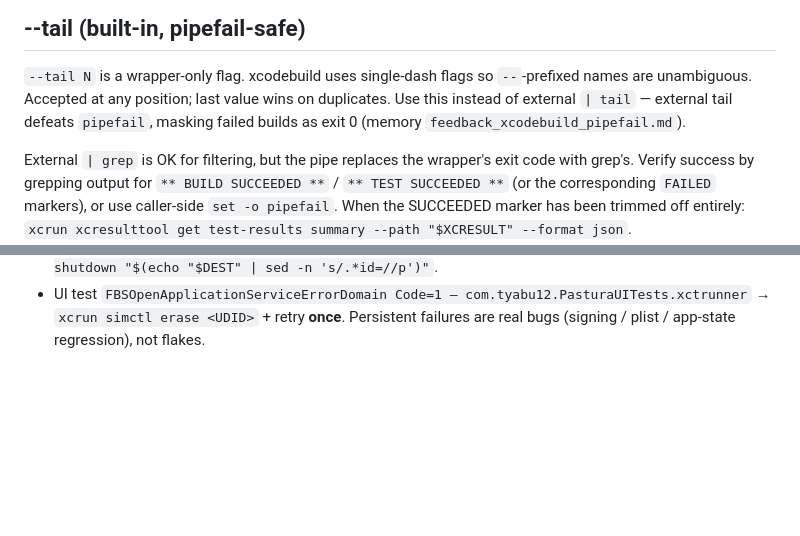
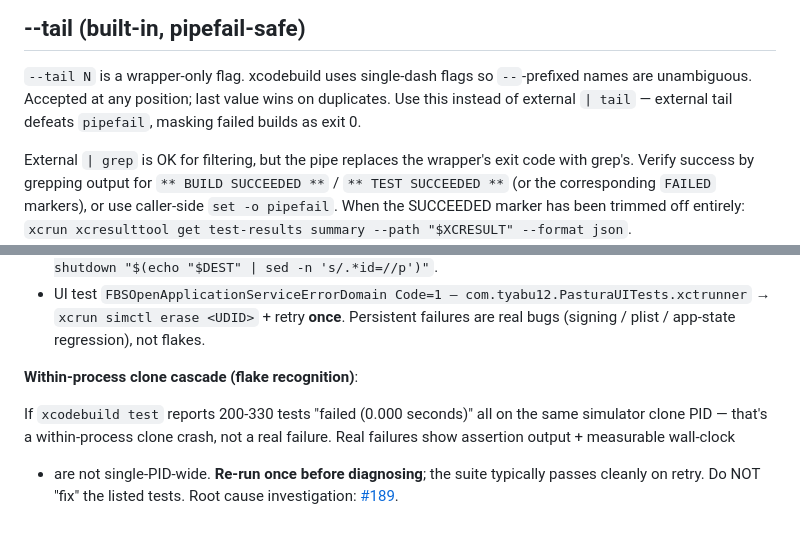
Before and after one commit to tyabu12/pastura, a Markdown page: .claude/rules/xcodebuild-cli.md, 2 parts joined by grey strips. Rendered like a GitHub page; blank space fills up the shorter version.

Commit message:
📚 chore(rules): append clone-cascade flake recognition to xcodebuild-cli
Per Issue #459 item 1. Surfaces the within-process simulator clone
cascade signature (200-330 tests at 0.000s on same clone PID) +
re-run-once recovery in the always-loaded rules file, so it's reachable
from any xcodebuild-related agent session — not just when the deleted
per-user memory happened to be loaded.

Also sweeps the inline `memory \`feedback_xcodebuild_pipefail.md\``
parenthetical at L86 per the `feedback_no_memory_refs_in_repo_tracked`
anti-pattern (memory was the form documented in PR #420; landed in #420
follow-up). Bare provenance in repo-tracked files is dead link for
other contributors.

See #459

Co-Authored-By: Claude Opus 4.7 (1M context) <noreply@anthropic.com>

```diff
--- a/.claude/rules/xcodebuild-cli.md
+++ b/.claude/rules/xcodebuild-cli.md
@@ -82,8 +82,7 @@ scheme; otherwise auto-skipped.
 `--tail N` is a wrapper-only flag. xcodebuild uses single-dash flags
 so `--`-prefixed names are unambiguous. Accepted at any position;
 last value wins on duplicates. Use this instead of external `| tail`
-— external tail defeats `pipefail`, masking failed builds as exit 0
-(memory `feedback_xcodebuild_pipefail.md`).
+— external tail defeats `pipefail`, masking failed builds as exit 0.
 
 External `| grep` is OK for filtering, but the pipe replaces the
 wrapper's exit code with grep's. Verify success by grepping output
@@ -159,3 +158,12 @@ run — see Recovery below.
   `FBSOpenApplicationServiceErrorDomain Code=1 — com.tyabu12.PasturaUITests.xctrunner`
   → `xcrun simctl erase <UDID>` + retry **once**. Persistent failures
   are real bugs (signing / plist / app-state regression), not flakes.
+
+**Within-process clone cascade (flake recognition)**:
+
+If `xcodebuild test` reports 200-330 tests "failed (0.000 seconds)" all on
+the same simulator clone PID — that's a within-process clone crash, not a
+real failure. Real failures show assertion output + measurable wall-clock
++ are not single-PID-wide. **Re-run once before diagnosing**; the suite
+typically passes cleanly on retry. Do NOT "fix" the listed tests. Root
+cause investigation: [#189](https://github.com/tyabu12/pastura/issues/189).
```
